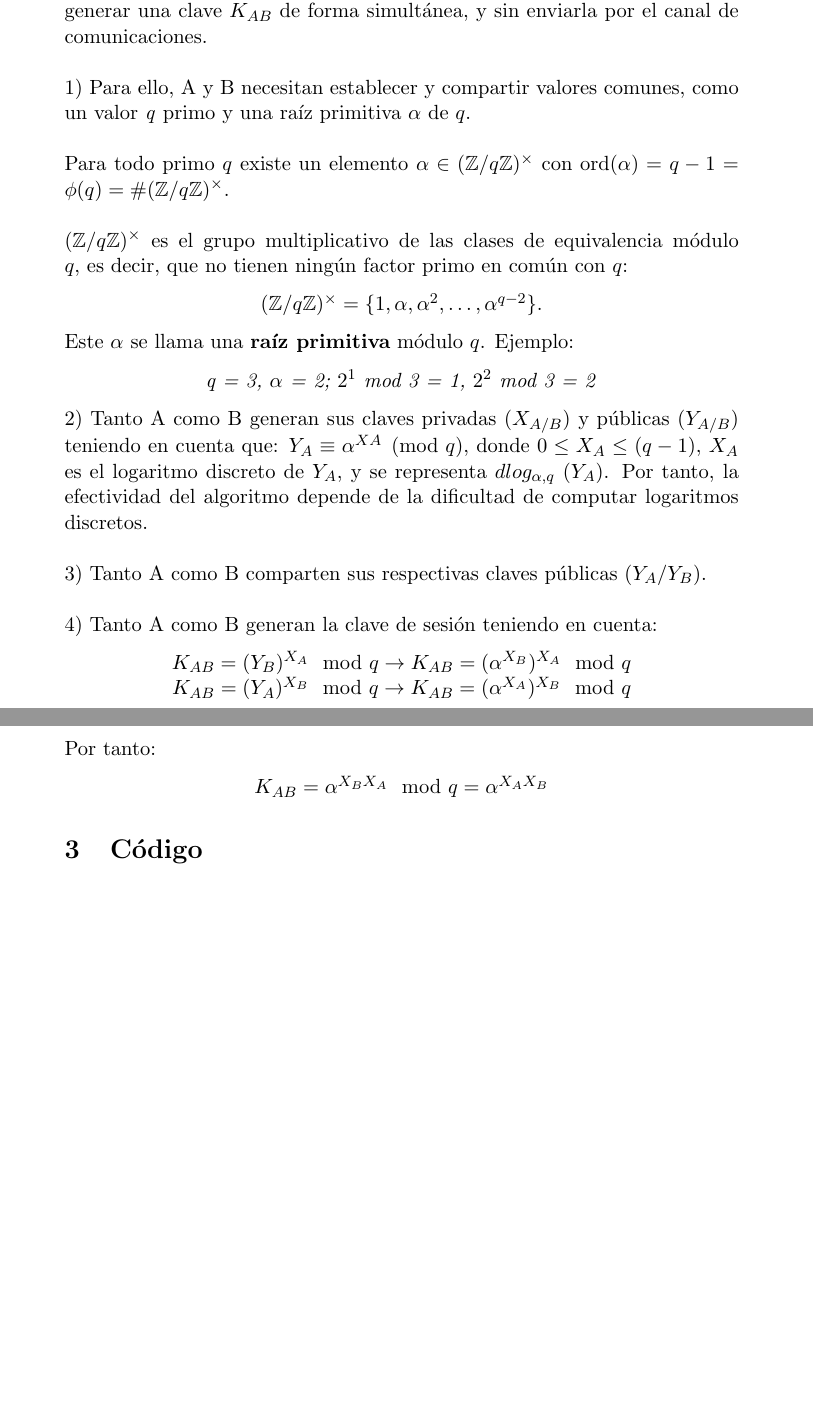
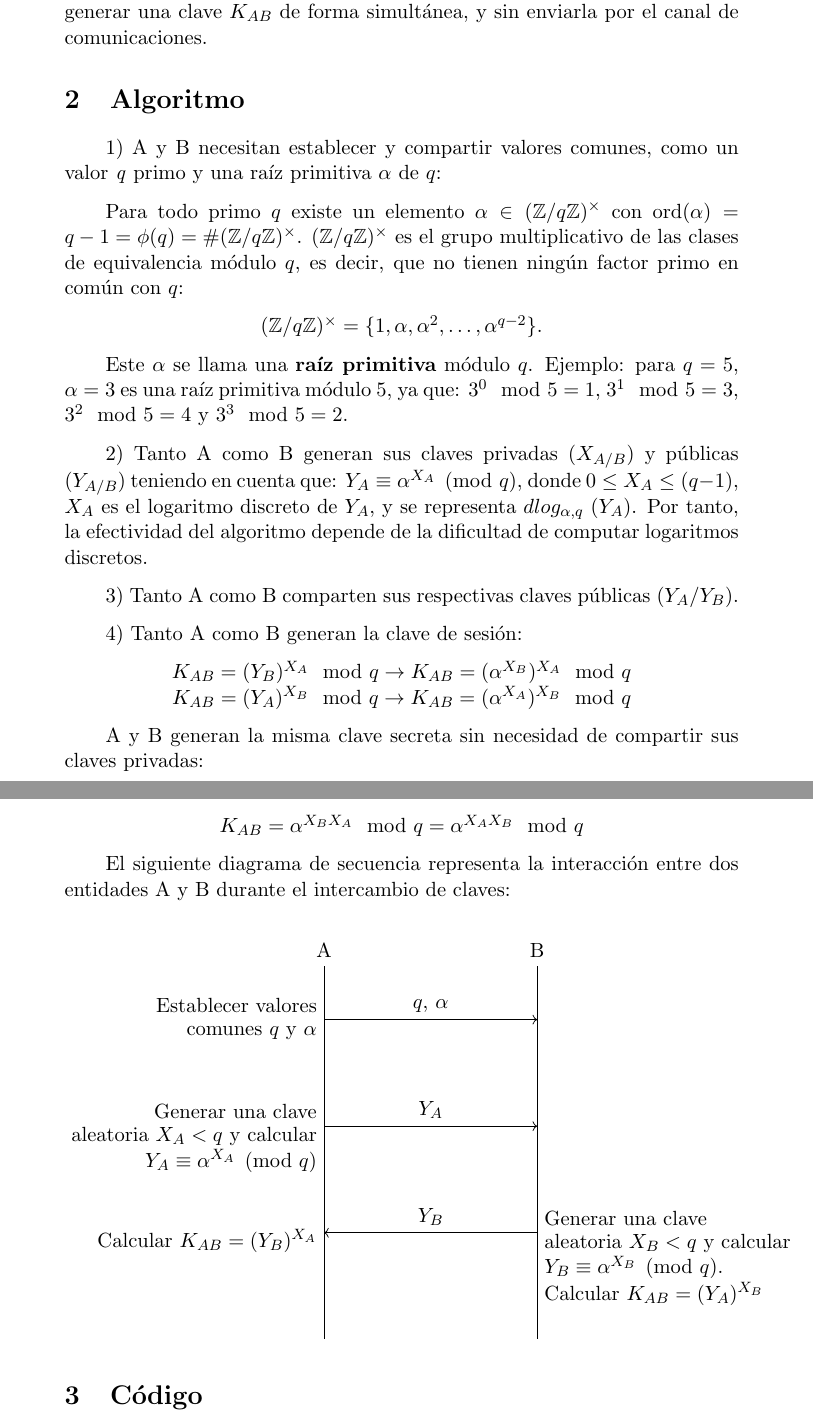
Before and after one commit to Ferre18/Diffie-Hellman, a LaTeX document (trabajo.tex): two parts of pages 3 and 4 of 9, joined at a grey line, cut so that both start at the same text, the shorter picture padded with empty space. Compiled offline with pdfLaTeX.

Commit message:
diagrama y retoques en el algoritmo. algoritmo terminado.

```diff
--- a/trabajo.tex
+++ b/trabajo.tex
@@ -7,7 +7,8 @@
 	\usepackage{parskip}
 	\usepackage{indentfirst}
 	\usepackage{graphicx}
-
+	\usepackage{tikz}
+	\usetikzlibrary{arrows.meta, positioning}
 
 	\setlength{\parindent}{2em} % Ajusta el valor 2em según tus preferencias
 
@@ -85,32 +86,52 @@ El algoritmo Diffie-Hellman debe su nombre a sus creadores Whitfield Diffie y Ma
 
 Este algoritmo permite a dos usuarios cualesquiera intercambiar, de forma confidencial, una clave secreta $K$ (o de sesión) para posteriormente cifrar de forma simétrica los mensajes entre ellos dos.
 
+El funcionamiento de este algoritmo es más sencillo de lo que parece y se usa frecuentemente en protocolos y aplicaciones de encriptado de datos, como SSL (Secure Sockets Layer), SSH (Secure Shell) o VPN (Virtual Private Network). Este algoritmo permite que dos entidades (A y B) puedan generar una clave $K_{AB}$ de forma simultánea, y sin enviarla por el canal de comunicaciones.
+
 \section{Algoritmo}
-El funcionamiento de este algoritmo es más sencillo de lo que parece y se usa frecuentemente en protocolos y aplicaciones de encriptado de datos, como SSL (Secure Sockets Layer), SSH (Secure Shell) o VPN (Virtual Private Network). Este algoritmo permite que dos entidades (A y B) puedan generar una clave $K_{AB}$ de forma simultánea, y sin enviarla por el canal de comunicaciones. \\\\
-1) Para ello, A y B necesitan establecer y compartir valores comunes, como un valor \textit{q} primo y una raíz primitiva $\alpha$  de $q$. \\\\
-Para todo primo $q$ existe un elemento $\alpha \in (\mathbb{Z}/q\mathbb{Z})^{\times}$ con $\text{ord}(\alpha) = q - 1 = \phi(q) =  \# (\mathbb{Z}/q\mathbb{Z})^{\times}$. \\\\
+1) A y B necesitan establecer y compartir valores comunes, como un valor \textit{q} primo y una raíz primitiva $\alpha$  de $q$:
+
+Para todo primo $q$ existe un elemento $\alpha \in (\mathbb{Z}/q\mathbb{Z})^{\times}$ con $\text{ord}(\alpha) = q - 1 = \phi(q) =  \# (\mathbb{Z}/q\mathbb{Z})^{\times}$.
 $(\mathbb{Z}/q\mathbb{Z})^{\times}$ es el grupo multiplicativo de las clases de equivalencia módulo $q$, es decir, que no tienen ningún factor primo en común con $q$:
 \begin{center}
 $(\mathbb{Z}/q\mathbb{Z})^{\times} = \{1, \alpha, \alpha^2, \ldots, \alpha^{q-2}\}$.\\
 \end{center}
-Este $\alpha$ se llama una \textbf{raíz primitiva} módulo $q$. Ejemplo:
-\begin{center}
-\textit{q = 3, $\alpha$ = 2; $2^1$ mod 3 = 1, $2^2$ mod 3 = 2}
-\end{center}
-2) Tanto A como B generan sus claves privadas ($X_{A/B}$) y públicas ($Y_{A/B}$) teniendo en cuenta que:  $ Y_{A} \equiv \alpha^{XA} \pmod{q}$, donde $0 \le X_A \le (q-1)$, $X_A$ es el logaritmo discreto de $Y_A$, y se representa $dlog_{\alpha,q}$ ($Y_A$). Por tanto, la efectividad del algoritmo depende de la dificultad de computar logaritmos discretos.
-\\\\
+
+Este $\alpha$ se llama una \textbf{raíz primitiva} módulo $q$. Ejemplo: para $q = 5$, $\alpha = 3$ es una raíz primitiva módulo 5, ya que:
+$3^0 \mod 5 = 1$, $3^1 \mod 5 = 3$, $3^2 \mod 5 = 4$ y $3^3 \mod 5 = 2$.
+
+2) Tanto A como B generan sus claves privadas ($X_{A/B}$) y públicas ($Y_{A/B}$) teniendo en cuenta que:  $ Y_{A} \equiv \alpha^{X_A} \pmod{q}$, donde $0 \le X_A \le (q-1)$, $X_A$ es el logaritmo discreto de $Y_A$, y se representa $dlog_{\alpha,q}$ ($Y_A$). Por tanto, la efectividad del algoritmo depende de la dificultad de computar logaritmos discretos.
+
 3) Tanto A como B comparten sus respectivas claves públicas ($Y_A$/$Y_B$).
-\\\\
-4) Tanto A como B generan la clave de sesión teniendo en cuenta:
+
+4) Tanto A como B generan la clave de sesión:
 \begin{center}
 $K_{AB} = (Y_B)^{X_A} \mod q \rightarrow K_{AB} = (\alpha^{X_B})^{X_A} \mod q$  \\
 $K_{AB} = (Y_A)^{X_B} \mod q \rightarrow K_{AB} = (\alpha^{X_A})^{X_B} \mod q$  \\
 \end{center}
-Por tanto:
+
+A y B generan la misma clave secreta sin necesidad de compartir sus claves privadas:
+
 \begin{center}
-$K_{AB} = \alpha^{X_B X_A} \mod q = \alpha^{X_A X_B}$
+$K_{AB} = \alpha^{X_B X_A} \mod q = \alpha^{X_A X_B} \mod q$
 \end{center}
 
+El siguiente diagrama de secuencia representa la interacción entre dos entidades A y B durante el intercambio de claves:
+\begin{center}\begin{tikzpicture}
+    \draw (-2,0) -- (-2,-7) (2,0) -- (2,-7);
+    \node at (-2,.3) {A};
+    \node at (2,.3) {B};
+    \draw[->] (-2,-1) node[left,above left] {Establecer valores} -- node[midway,above] {$q$, $\alpha$} (2,-1);
+    \draw (-2,-1.5) node[left, above left] {comunes $q$ y $\alpha$};
+    \draw[->] (-2,-3) node[left,above left] {Generar una clave} -- node[midway,above] {$Y_A$} (2,-3);
+    \draw (-2,-3.5) node[left, above left] { aleatoria $X_A < q$ y calcular};
+    \draw (-2,-4) node[left, above left] { $Y_{A} \equiv \alpha^{X_A} \pmod{q}$};
+    \draw[<-] (-2,-5) -- node[midway,above] {$Y_B$} (2,-5) node[right,above right] {Generar una clave};
+    \draw (2,-5.5) node[right, above right] { aleatoria $X_B < q$ y calcular};
+    \draw (2,-6) node[right, above right] { $Y_{B} \equiv \alpha^{X_B} \pmod{q}.$};
+    \draw (2,-6.5) node[right, above right] {Calcular $K_{AB} = (Y_A)^{X_B}$};
+	\draw (-2,-5.5) node[left, above left] { Calcular $K_{AB} = (Y_B)^{X_A}$};
+\end{tikzpicture}\end{center}
 
 \section{Código}
 La clase \pythoninline{DiffieHellman}: \\
```
